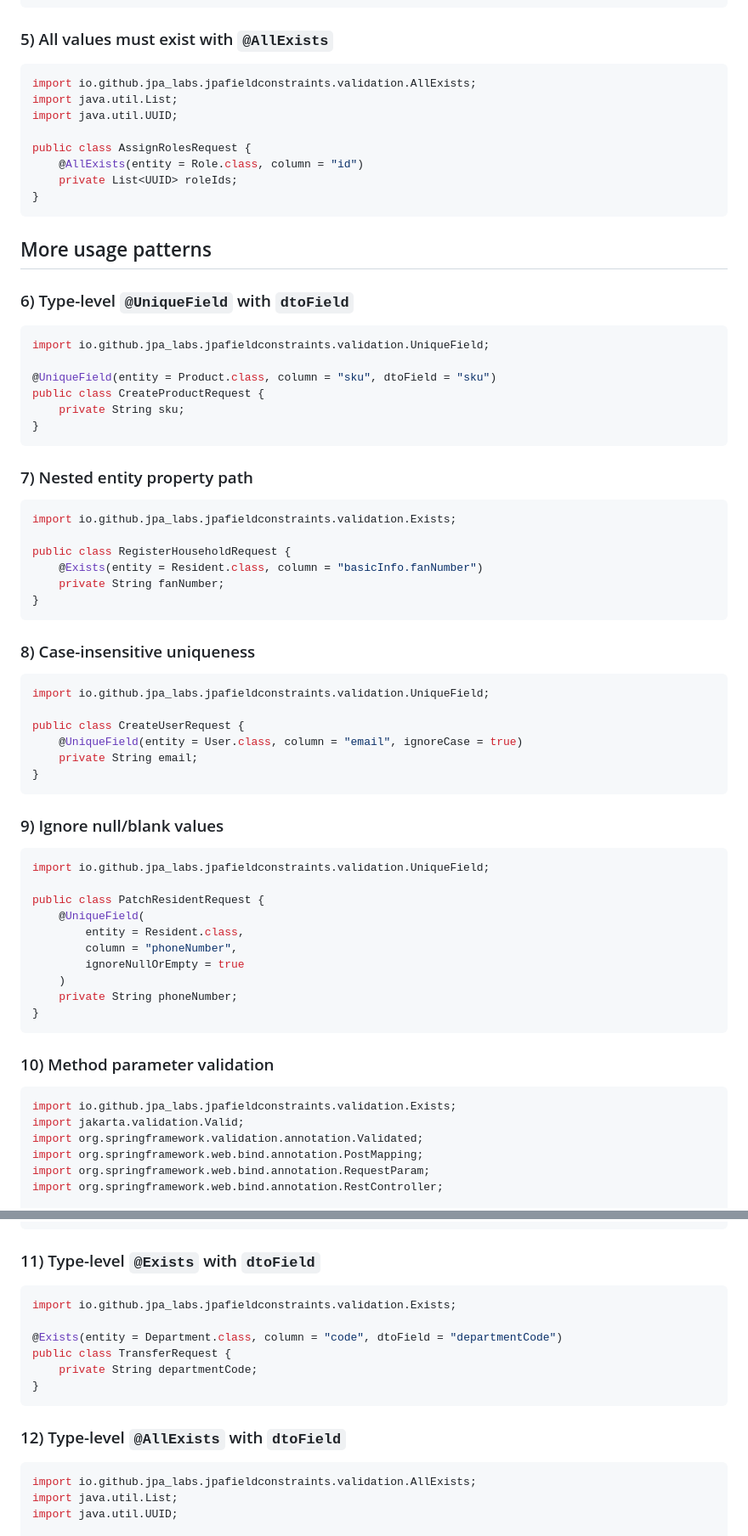
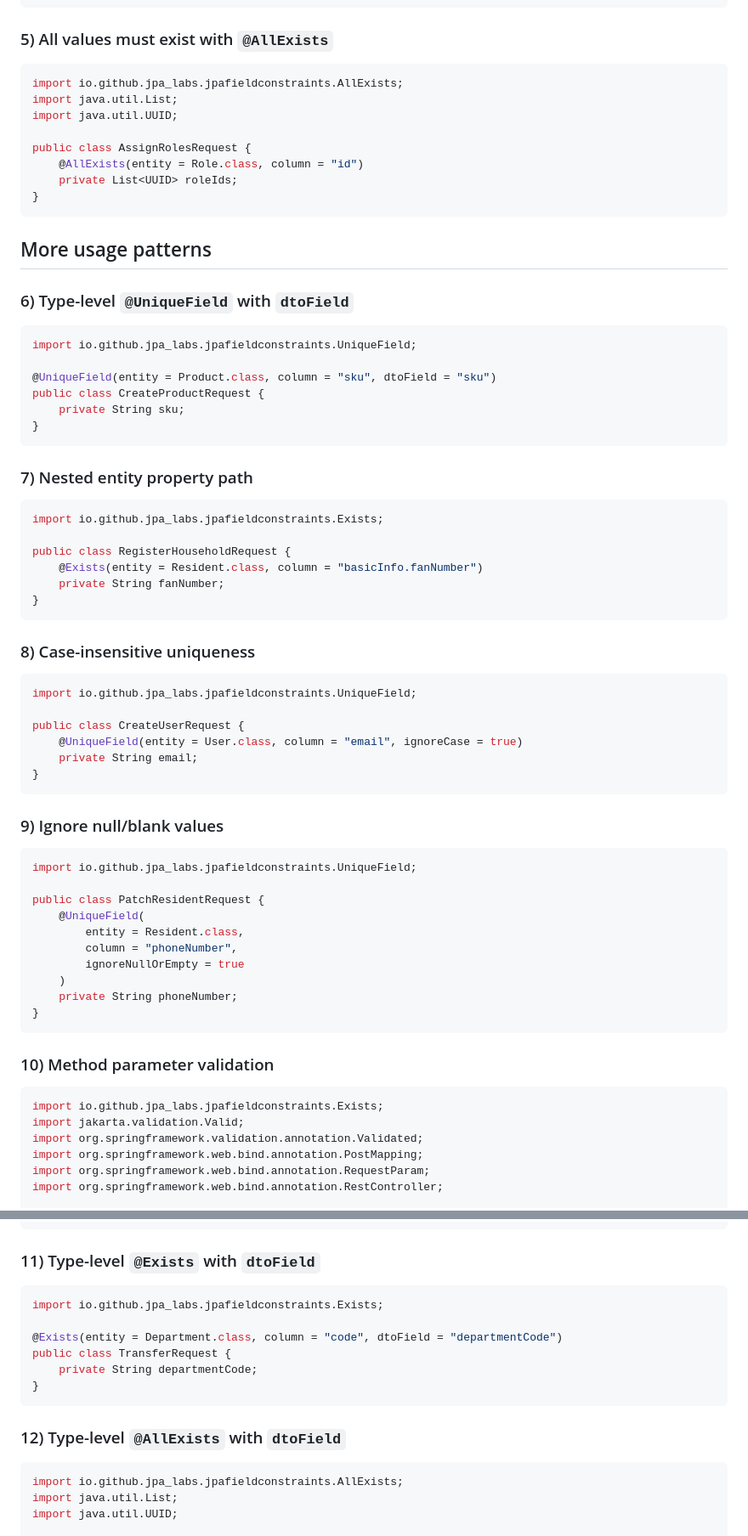
Before and after one commit to jpa-labs/jpa-field-constraints, a Markdown page: docs/index.md, 2 parts joined by grey strips. Shown at 85% size. GitHub-like rendering.

Commit message:
Refactor import statements in documentation to align with updated package structure for validation annotations.

````diff
--- a/docs/index.md
+++ b/docs/index.md
@@ -187,7 +187,7 @@ public class AssignAdminRequest {
 ### 5) All values must exist with `@AllExists`
 
 ```java
-import io.github.jpa_labs.jpafieldconstraints.validation.AllExists;
+import io.github.jpa_labs.jpafieldconstraints.AllExists;
 import java.util.List;
 import java.util.UUID;
 
@@ -202,7 +202,7 @@ public class AssignRolesRequest {
 ### 6) Type-level `@UniqueField` with `dtoField`
 
 ```java
-import io.github.jpa_labs.jpafieldconstraints.validation.UniqueField;
+import io.github.jpa_labs.jpafieldconstraints.UniqueField;
 
 @UniqueField(entity = Product.class, column = "sku", dtoField = "sku")
 public class CreateProductRequest {
@@ -213,7 +213,7 @@ public class CreateProductRequest {
 ### 7) Nested entity property path
 
 ```java
-import io.github.jpa_labs.jpafieldconstraints.validation.Exists;
+import io.github.jpa_labs.jpafieldconstraints.Exists;
 
 public class RegisterHouseholdRequest {
     @Exists(entity = Resident.class, column = "basicInfo.fanNumber")
@@ -224,7 +224,7 @@ public class RegisterHouseholdRequest {
 ### 8) Case-insensitive uniqueness
 
 ```java
-import io.github.jpa_labs.jpafieldconstraints.validation.UniqueField;
+import io.github.jpa_labs.jpafieldconstraints.UniqueField;
 
 public class CreateUserRequest {
     @UniqueField(entity = User.class, column = "email", ignoreCase = true)
@@ -235,7 +235,7 @@ public class CreateUserRequest {
 ### 9) Ignore null/blank values
 
 ```java
-import io.github.jpa_labs.jpafieldconstraints.validation.UniqueField;
+import io.github.jpa_labs.jpafieldconstraints.UniqueField;
 
 public class PatchResidentRequest {
     @UniqueField(
@@ -250,7 +250,7 @@ public class PatchResidentRequest {
 ### 10) Method parameter validation
 
 ```java
-import io.github.jpa_labs.jpafieldconstraints.validation.Exists;
+import io.github.jpa_labs.jpafieldconstraints.Exists;
 import jakarta.validation.Valid;
 import org.springframework.validation.annotation.Validated;
 import org.springframework.web.bind.annotation.PostMapping;
@@ -275,7 +275,7 @@ class AssignmentController {
 ### 11) Type-level `@Exists` with `dtoField`
 
 ```java
-import io.github.jpa_labs.jpafieldconstraints.validation.Exists;
+import io.github.jpa_labs.jpafieldconstraints.Exists;
 
 @Exists(entity = Department.class, column = "code", dtoField = "departmentCode")
 public class TransferRequest {
@@ -286,7 +286,7 @@ public class TransferRequest {
 ### 12) Type-level `@AllExists` with `dtoField`
 
 ```java
-import io.github.jpa_labs.jpafieldconstraints.validation.AllExists;
+import io.github.jpa_labs.jpafieldconstraints.AllExists;
 import java.util.List;
 import java.util.UUID;
 
````
Also changed, not shown: other parts of docs/index.md (+5 -5 lines).
